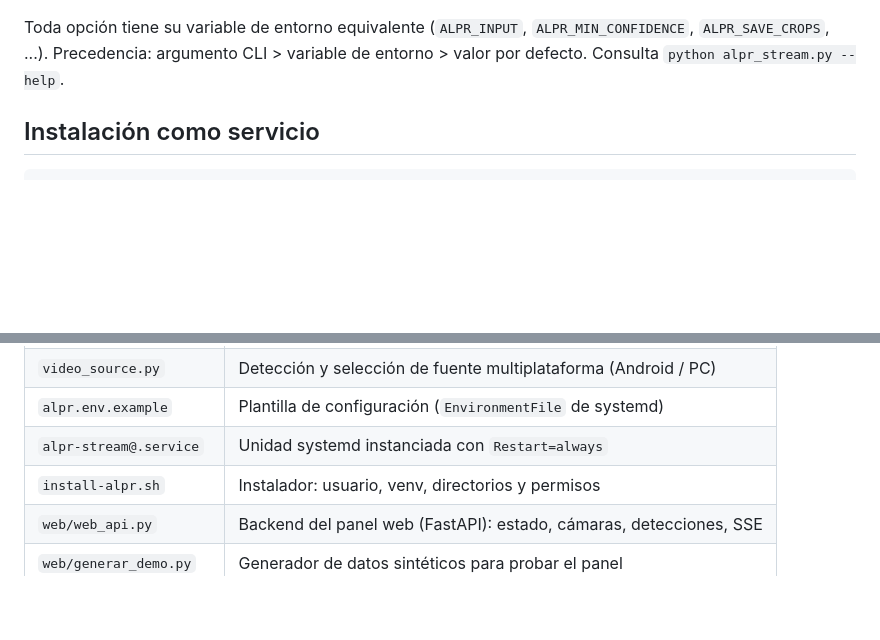
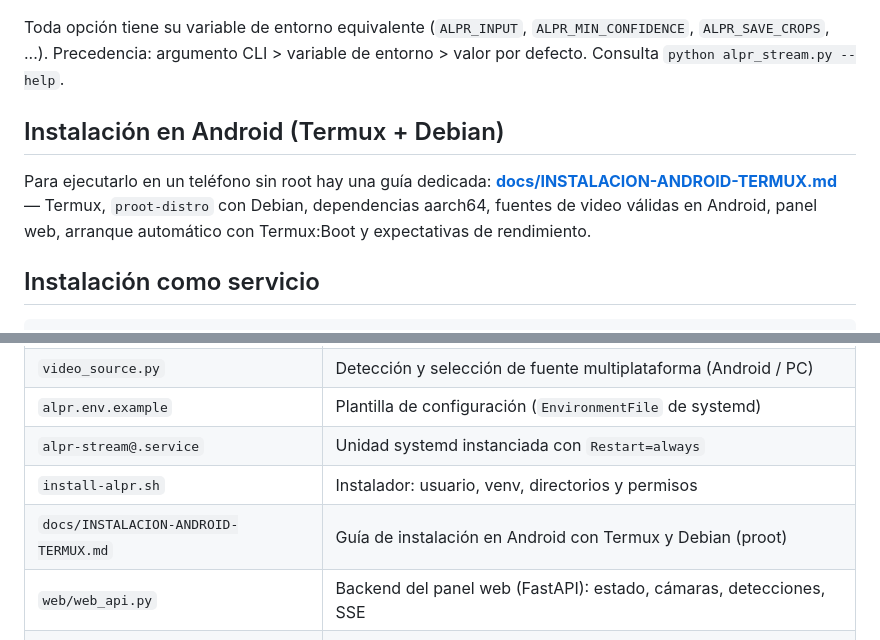
Before and after one commit to vilarinomanuel/placa-recon, a Markdown page: README.md, 2 parts joined by grey strips. Rendered like a GitHub page; blank space fills up the shorter version.

Commit message:
Añade guía de instalación en Android con Termux y Debian

````diff
--- a/README.md
+++ b/README.md
@@ -106,6 +106,13 @@ python alpr_stream.py -i 0 --no-video --save-crops
 ```
 
 Toda opción tiene su variable de entorno equivalente (`ALPR_INPUT`, `ALPR_MIN_CONFIDENCE`, `ALPR_SAVE_CROPS`, ...). Precedencia: argumento CLI > variable de entorno > valor por defecto. Consulta `python alpr_stream.py --help`.
+
+## Instalación en Android (Termux + Debian)
+
+Para ejecutarlo en un teléfono sin root hay una guía dedicada:
+**[docs/INSTALACION-ANDROID-TERMUX.md](docs/INSTALACION-ANDROID-TERMUX.md)** — Termux, `proot-distro`
+con Debian, dependencias aarch64, fuentes de video válidas en Android, panel web, arranque
+automático con Termux:Boot y expectativas de rendimiento.
 
 ## Instalación como servicio
 
@@ -235,6 +242,7 @@ Para permitir iniciar y detener servicios desde el panel: `ALPR_WEB_ALLOW_CONTRO
 | `alpr.env.example` | Plantilla de configuración (`EnvironmentFile` de systemd) |
 | `alpr-stream@.service` | Unidad systemd instanciada con `Restart=always` |
 | `install-alpr.sh` | Instalador: usuario, venv, directorios y permisos |
+| `docs/INSTALACION-ANDROID-TERMUX.md` | Guía de instalación en Android con Termux y Debian (proot) |
 | `web/web_api.py` | Backend del panel web (FastAPI): estado, cámaras, detecciones, SSE |
 | `web/generar_demo.py` | Generador de datos sintéticos para probar el panel |
 | `web/static/index.html` | Interfaz del panel (SPA con rutas por hash) |
````
Also changed, not shown: docs/INSTALACION-ANDROID-TERMUX.md (added, +293 -0 lines).
